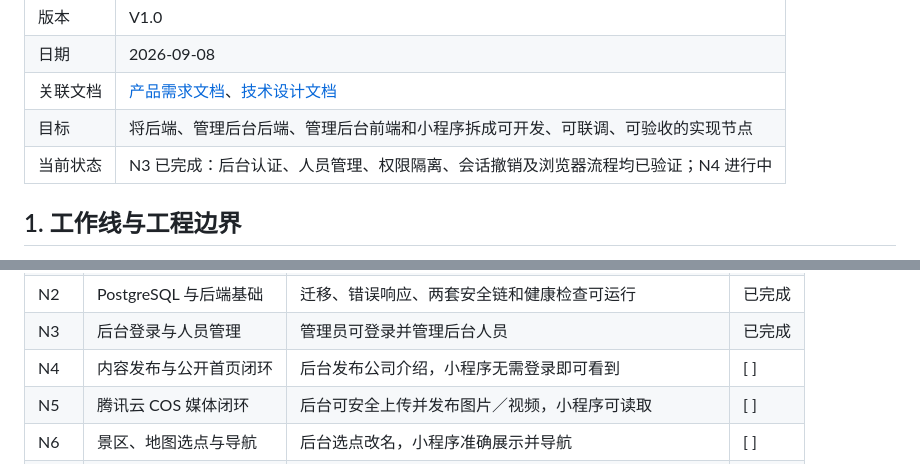
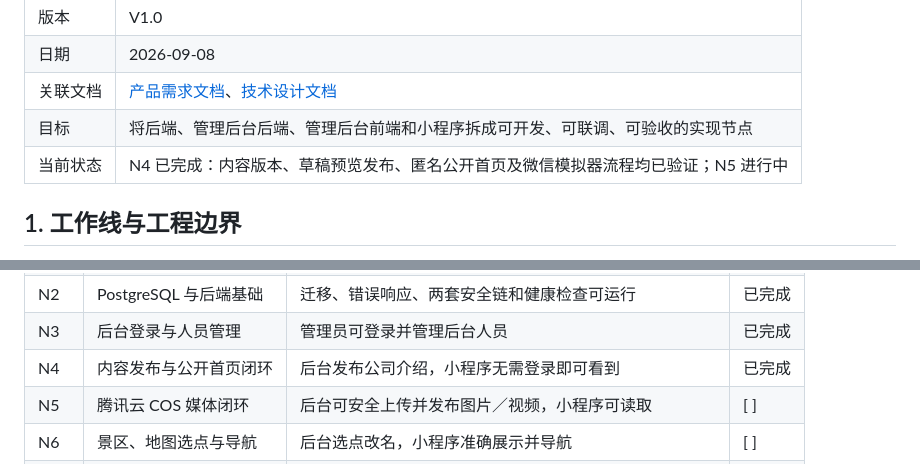
Before and after one commit to LyneDefense/changqingjing, a Markdown page: docs/implementation-roadmap.md, 2 parts joined by grey strips. Drawn GitHub-style.

```diff
--- a/docs/implementation-roadmap.md
+++ b/docs/implementation-roadmap.md
@@ -6,7 +6,7 @@
 | 日期 | 2026-09-08 |
 | 关联文档 | [产品需求文档](product-requirements.md)、[技术设计文档](technical-design.md) |
 | 目标 | 将后端、管理后台后端、管理后台前端和小程序拆成可开发、可联调、可验收的实现节点 |
-| 当前状态 | N3 已完成：后台认证、人员管理、权限隔离、会话撤销及浏览器流程均已验证；N4 进行中 |
+| 当前状态 | N4 已完成：内容版本、草稿预览发布、匿名公开首页及微信模拟器流程均已验证；N5 进行中 |
 
 ## 1. 工作线与工程边界
 
@@ -53,7 +53,7 @@ flowchart LR
 | N1 | 三工程初始化 | 三个工程可在 macOS 启动和构建 | 已完成 |
 | N2 | PostgreSQL 与后端基础 | 迁移、错误响应、两套安全链和健康检查可运行 | 已完成 |
 | N3 | 后台登录与人员管理 | 管理员可登录并管理后台人员 | 已完成 |
-| N4 | 内容发布与公开首页闭环 | 后台发布公司介绍，小程序无需登录即可看到 | [ ] |
+| N4 | 内容发布与公开首页闭环 | 后台发布公司介绍，小程序无需登录即可看到 | 已完成 |
 | N5 | 腾讯云 COS 媒体闭环 | 后台可安全上传并发布图片／视频，小程序可读取 | [ ] |
 | N6 | 景区、地图选点与导航 | 后台选点改名，小程序准确展示并导航 | [ ] |
 | N7 | 微信登录与注册用户 | 指定入口一键登录，首次注册、后续恢复，后台可查看用户 | [ ] |
```
Also changed, not shown: other parts of docs/implementation-roadmap.md (+5 -5 lines).
